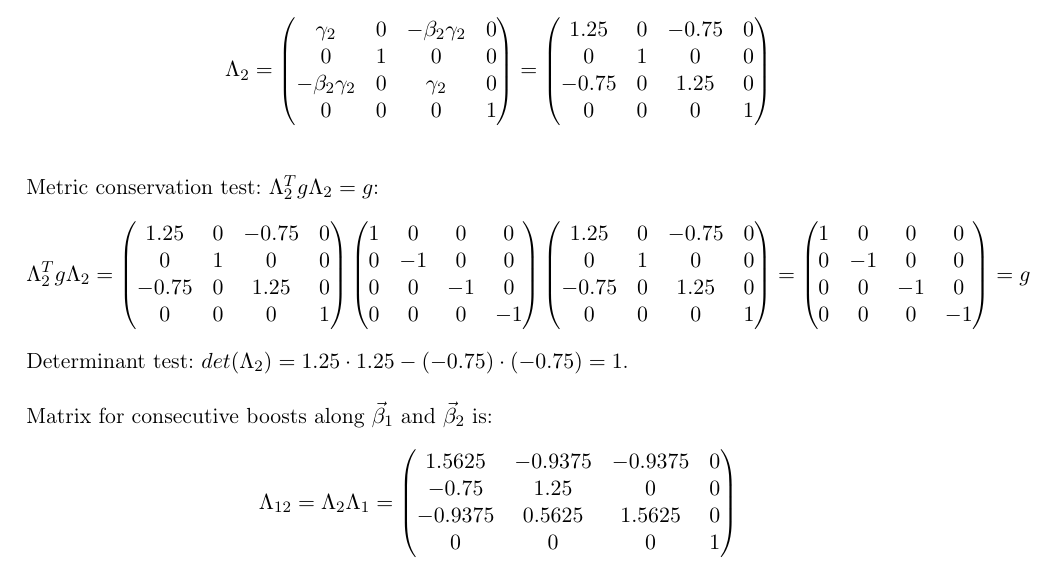
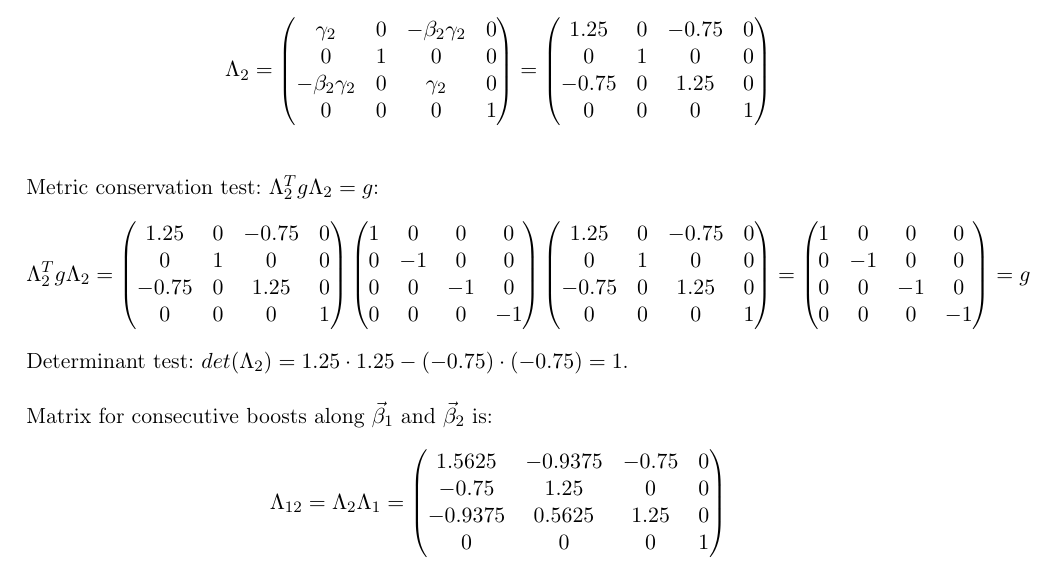
Before and after one commit to akalinow/IEPP, a LaTeX document (Set_3/set_3.tex): part of page 1 of 3, cut so that both start at the same text. Compiled offline with pdfLaTeX.

Commit message:
* fix values of Lorentz matrix

```diff
--- a/Set_3/set_3.tex
+++ b/Set_3/set_3.tex
@@ -199,9 +199,9 @@ Determinant test: $det(\Lambda_2) = 1.25 \cdot 1.25 - (-0.75) \cdot (-0.75) = 1$
 Matrix for consecutive boosts along $\vec{\beta}_1$ and $\vec{\beta}_2$ is:
 \begin{align*}
   \Lambda_{12} = \Lambda_2 \Lambda_1 = \begin{pmatrix}
-    1.5625 & -0.9375 & -0.9375 & 0 \\
+    1.5625 & -0.9375 & -0.75 & 0 \\
     -0.75 & 1.25 & 0 & 0 \\
-    -0.9375 & 0.5625 & 1.5625 & 0 \\
+    -0.9375 & 0.5625 & 1.25 & 0 \\
     0 & 0 & 0 & 1
   \end{pmatrix}
 \end{align*}
```
